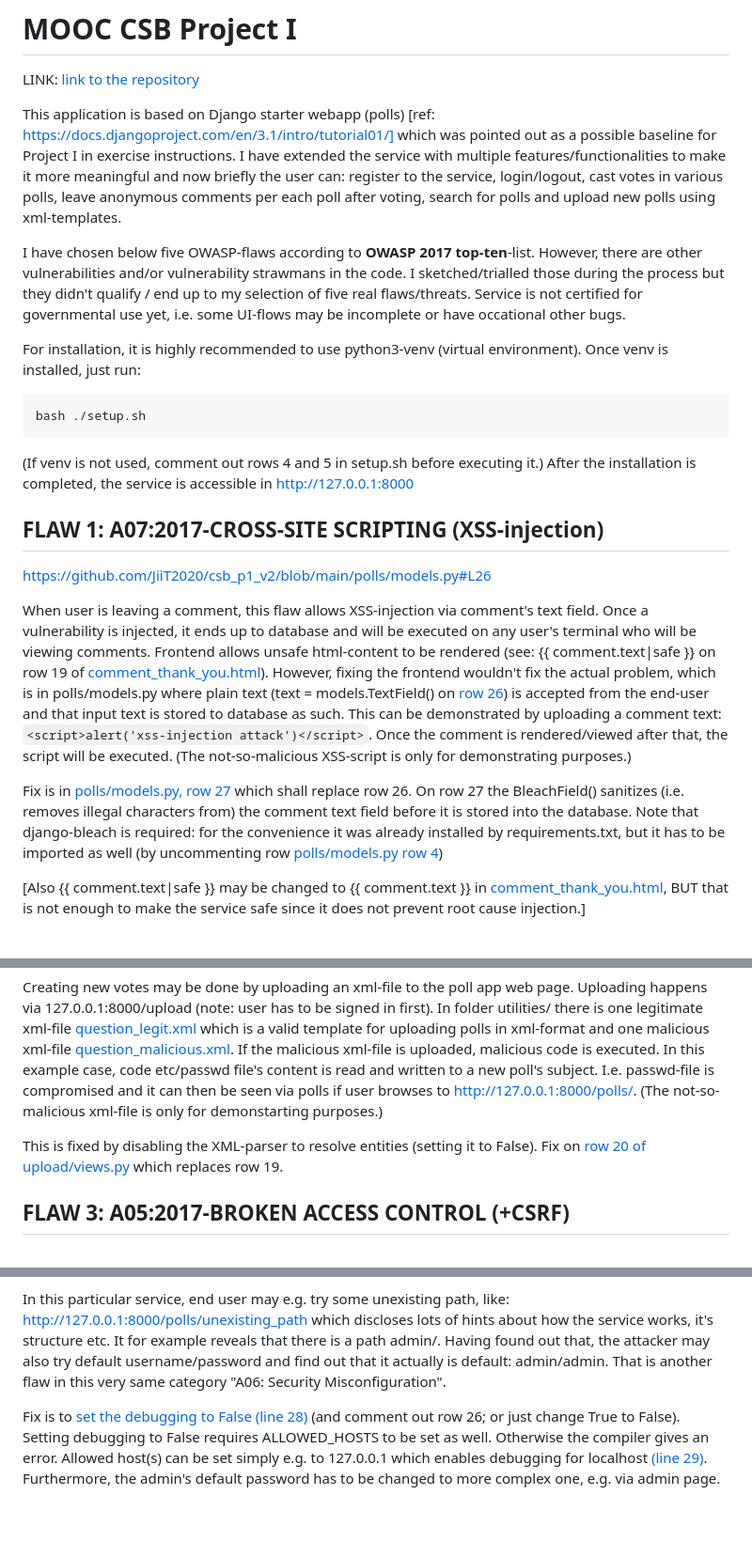
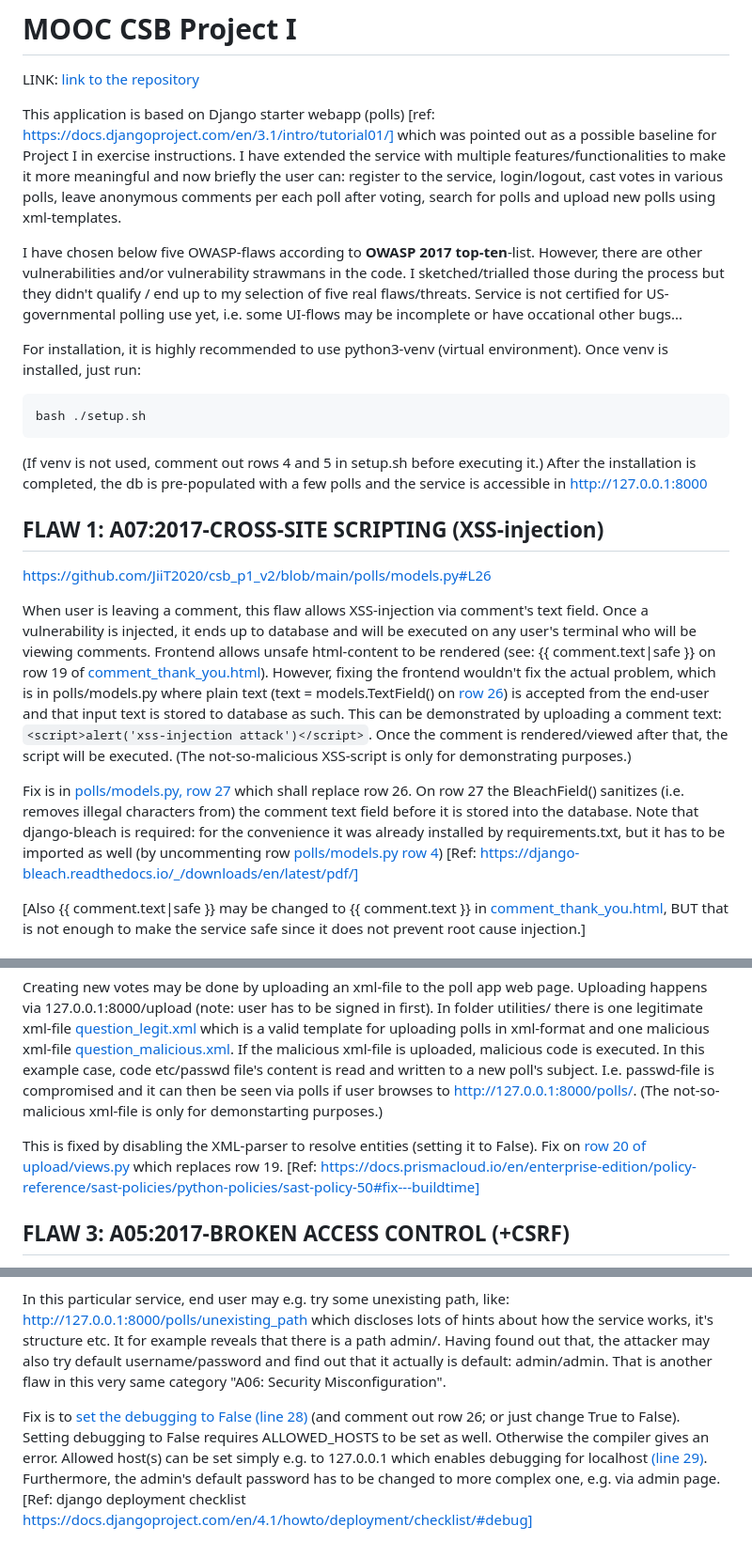
Before and after one commit to JiiT2020/csb_p1_v2, a Markdown page: README.md, 3 parts joined by grey strips. Shown: that part at 94% size. Drawn GitHub-style; blank space fills up the shorter version.

Commit message:
finetuning

````diff
--- a/README.md
+++ b/README.md
@@ -5,14 +5,14 @@ LINK: [link to the repository](https://github.com/JiiT2020/csb_p1_v2/)
 
 This application is based on Django starter webapp (polls) [ref: https://docs.djangoproject.com/en/3.1/intro/tutorial01/] which was pointed out as a possible baseline for Project I in exercise instructions. I have extended the service with multiple features/functionalities to make it more meaningful and now briefly the user can: register to the service, login/logout, cast votes in various polls, leave anonymous comments per each poll after voting, search for polls and upload new polls using xml-templates.
 
-I have chosen below five OWASP-flaws according to **OWASP 2017 top-ten**-list. However, there are other vulnerabilities and/or vulnerability strawmans in the code. I sketched/trialled those during the process but they didn't qualify / end up to my selection of five real flaws/threats. Service is not certified for governmental use yet, i.e. some UI-flows may be incomplete or have occational other bugs.
+I have chosen below five OWASP-flaws according to **OWASP 2017 top-ten**-list. However, there are other vulnerabilities and/or vulnerability strawmans in the code. I sketched/trialled those during the process but they didn't qualify / end up to my selection of five real flaws/threats. Service is not certified for US-governmental polling use yet, i.e. some UI-flows may be incomplete or have occational other bugs...
 
 For installation, it is highly recommended to use python3-venv (virtual environment). Once venv is installed, just run:
 ```bash
 bash ./setup.sh
 ```
 (If venv is not used, comment out rows 4 and 5 in setup.sh before executing it.)
-After the installation is completed, the service is accessible in http://127.0.0.1:8000
+After the installation is completed, the db is pre-populated with a few polls and the service is accessible in http://127.0.0.1:8000
 
 
 ## FLAW 1: A07:2017-CROSS-SITE SCRIPTING (XSS-injection)
@@ -21,7 +21,7 @@ https://github.com/JiiT2020/csb_p1_v2/blob/main/polls/models.py#L26
 
 When user is leaving a comment, this flaw allows XSS-injection via comment's text field. Once a vulnerability is injected, it ends up to database and will be executed on any user's terminal who will be viewing comments. Frontend allows unsafe html-content to be rendered (see: {{ comment.text|safe }} on row 19 of [comment_thank_you.html](https://github.com/JiiT2020/csb_p1_v2/blob/main/polls/templates/polls/comment_thank_you.html#L19)). However, fixing the frontend wouldn't fix the actual problem, which is in polls/models.py where plain text (text = models.TextField() on [row 26](https://github.com/JiiT2020/csb_p1_v2/blob/main/polls/models.py#L26)) is accepted from the end-user and that input text is stored to database as such. This can be demonstrated by uploading a comment text: ```<script>alert('xss-injection attack')</script>```. Once the comment is rendered/viewed after that, the script will be executed. (The not-so-malicious XSS-script is only for demonstrating purposes.)
 
-Fix is in [polls/models.py, row 27](https://github.com/JiiT2020/csb_p1_v2/blob/main/polls/models.py#L27) which shall replace row 26. On row 27 the BleachField() sanitizes (i.e. removes illegal characters from) the comment text field before it is stored into the database. Note that django-bleach is required: for the convenience it was already installed by requirements.txt, but it has to be imported as well (by uncommenting row [polls/models.py row 4](https://github.com/JiiT2020/csb_p1_v2/blob/main/polls/models.py#L4))
+Fix is in [polls/models.py, row 27](https://github.com/JiiT2020/csb_p1_v2/blob/main/polls/models.py#L27) which shall replace row 26. On row 27 the BleachField() sanitizes (i.e. removes illegal characters from) the comment text field before it is stored into the database. Note that django-bleach is required: for the convenience it was already installed by requirements.txt, but it has to be imported as well (by uncommenting row [polls/models.py row 4](https://github.com/JiiT2020/csb_p1_v2/blob/main/polls/models.py#L4)) [Ref: https://django-bleach.readthedocs.io/_/downloads/en/latest/pdf/]
 
 [Also {{ comment.text|safe }} may be changed to {{ comment.text }} in [comment_thank_you.html](https://github.com/JiiT2020/csb_p1_v2/blob/main/polls/templates/polls/comment_thank_you.html#L19), BUT that is not enough to make the service safe since it does not prevent root cause injection.]
 
@@ -32,7 +32,7 @@ https://github.com/JiiT2020/csb_p1_v2/blob/main/upload/views.py#L19
 
 Creating new votes may be done by uploading an xml-file to the poll app web page. Uploading happens via 127.0.0.1:8000/upload (note: user has to be signed in first). In folder utilities/ there is one legitimate xml-file [question_legit.xml](https://github.com/JiiT2020/csb_p1_v2/blob/main/utils/question_legit.xml) which is a valid template for uploading polls in xml-format and one malicious xml-file [question_malicious.xml](https://github.com/JiiT2020/csb_p1_v2/blob/main/utils/question_malicious.xml). If the malicious xml-file is uploaded, malicious code is executed. In this example case, code etc/passwd file's content is read and written to a new poll's subject. I.e. passwd-file is compromised and it can then be seen via polls if user browses to http://127.0.0.1:8000/polls/. (The not-so-malicious xml-file is only for demonstarting purposes.)
 
-This is fixed by disabling the XML-parser to resolve entities (setting it to False). Fix on [row 20 of upload/views.py](https://github.com/JiiT2020/csb_p1_v2/blob/main/upload/views.py#L20) which replaces row 19.
+This is fixed by disabling the XML-parser to resolve entities (setting it to False). Fix on [row 20 of upload/views.py](https://github.com/JiiT2020/csb_p1_v2/blob/main/upload/views.py#L20) which replaces row 19. [Ref: https://docs.prismacloud.io/en/enterprise-edition/policy-reference/sast-policies/python-policies/sast-policy-50#fix---buildtime]
 
 
 ## FLAW 3: A05:2017-BROKEN ACCESS CONTROL (+CSRF)
@@ -70,4 +70,4 @@ Having debugging set to "True" anybody can see details of error messages without
 
 In this particular service, end user may e.g. try some unexisting path, like: http://127.0.0.1:8000/polls/unexisting_path which discloses lots of hints about how the service works, it's structure etc. It for example reveals that there is a path admin/. Having found out that, the attacker may also try default username/password and find out that it actually is default: admin/admin. That is another flaw in this very same category "A06: Security Misconfiguration".
 
-Fix is to [set the debugging to False (line 28)](https://github.com/JiiT2020/csb_p1_v2/blob/main/mysite/settings.py#L28) (and comment out row 26; or just change True to False). Setting debugging to False requires ALLOWED_HOSTS to be set as well. Otherwise the compiler gives an error. Allowed host(s) can be set simply e.g. to 127.0.0.1 which enables debugging for localhost [(line 29)](https://github.com/JiiT2020/csb_p1_v2/blob/main/mysite/settings.py#L29). Furthermore, the admin's default password has to be changed to more complex one, e.g. via admin page.
+Fix is to [set the debugging to False (line 28)](https://github.com/JiiT2020/csb_p1_v2/blob/main/mysite/settings.py#L28) (and comment out row 26; or just change True to False). Setting debugging to False requires ALLOWED_HOSTS to be set as well. Otherwise the compiler gives an error. Allowed host(s) can be set simply e.g. to 127.0.0.1 which enables debugging for localhost [(line 29)](https://github.com/JiiT2020/csb_p1_v2/blob/main/mysite/settings.py#L29). Furthermore, the admin's default password has to be changed to more complex one, e.g. via admin page. [Ref: django deployment checklist https://docs.djangoproject.com/en/4.1/howto/deployment/checklist/#debug]
````
